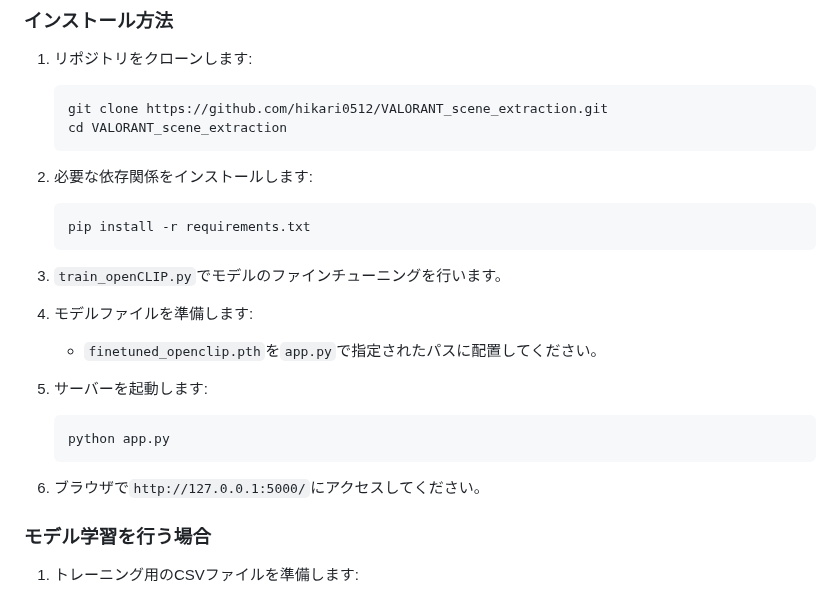
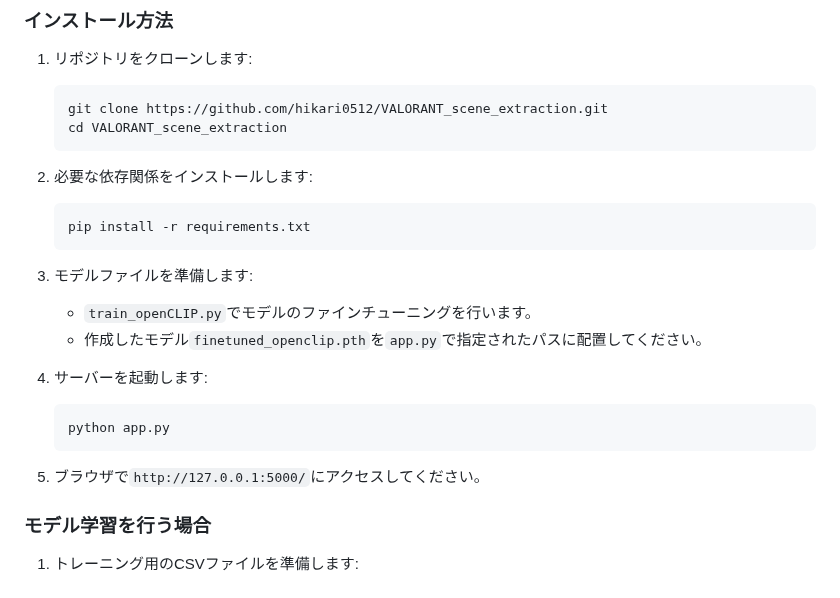
Before and after one commit to hikari0512/scene_extraction, a Markdown page: README.md, the part around the change. Rendered like a GitHub page.

````diff
--- a/README.md
+++ b/README.md
@@ -59,17 +59,17 @@
     ```
     pip install -r requirements.txt
     ```
-3. `train_openCLIP.py`でモデルのファインチューニングを行います。
 
-4. モデルファイルを準備します:
-    - `finetuned_openclip.pth`を`app.py`で指定されたパスに配置してください。
+3. モデルファイルを準備します:
+    - `train_openCLIP.py`でモデルのファインチューニングを行います。
+    - 作成したモデル`finetuned_openclip.pth`を`app.py`で指定されたパスに配置してください。
 
-5. サーバーを起動します:
+4. サーバーを起動します:
     ```
     python app.py
     ```
 
-6. ブラウザで`http://127.0.0.1:5000/`にアクセスしてください。
+5. ブラウザで`http://127.0.0.1:5000/`にアクセスしてください。
 
 ### モデル学習を行う場合
 1. トレーニング用のCSVファイルを準備します:
````
